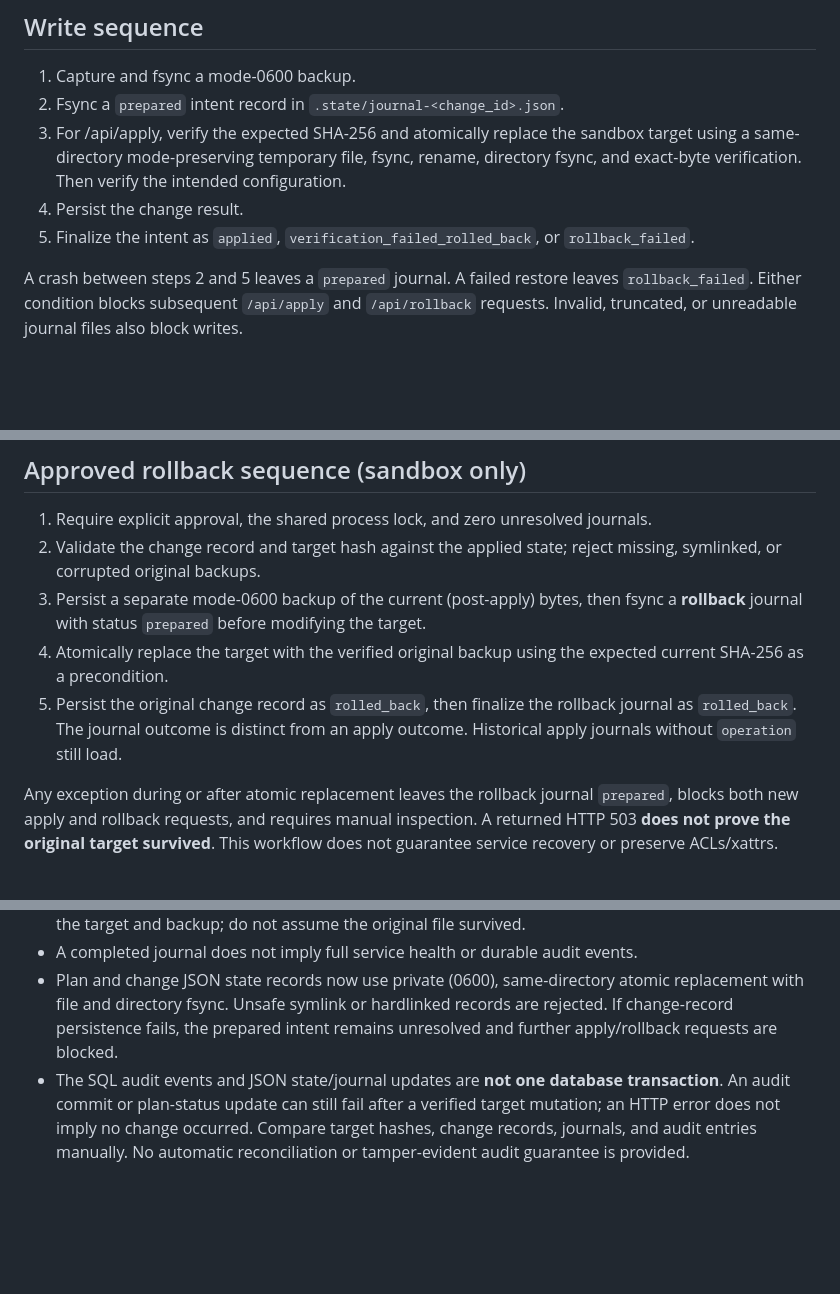
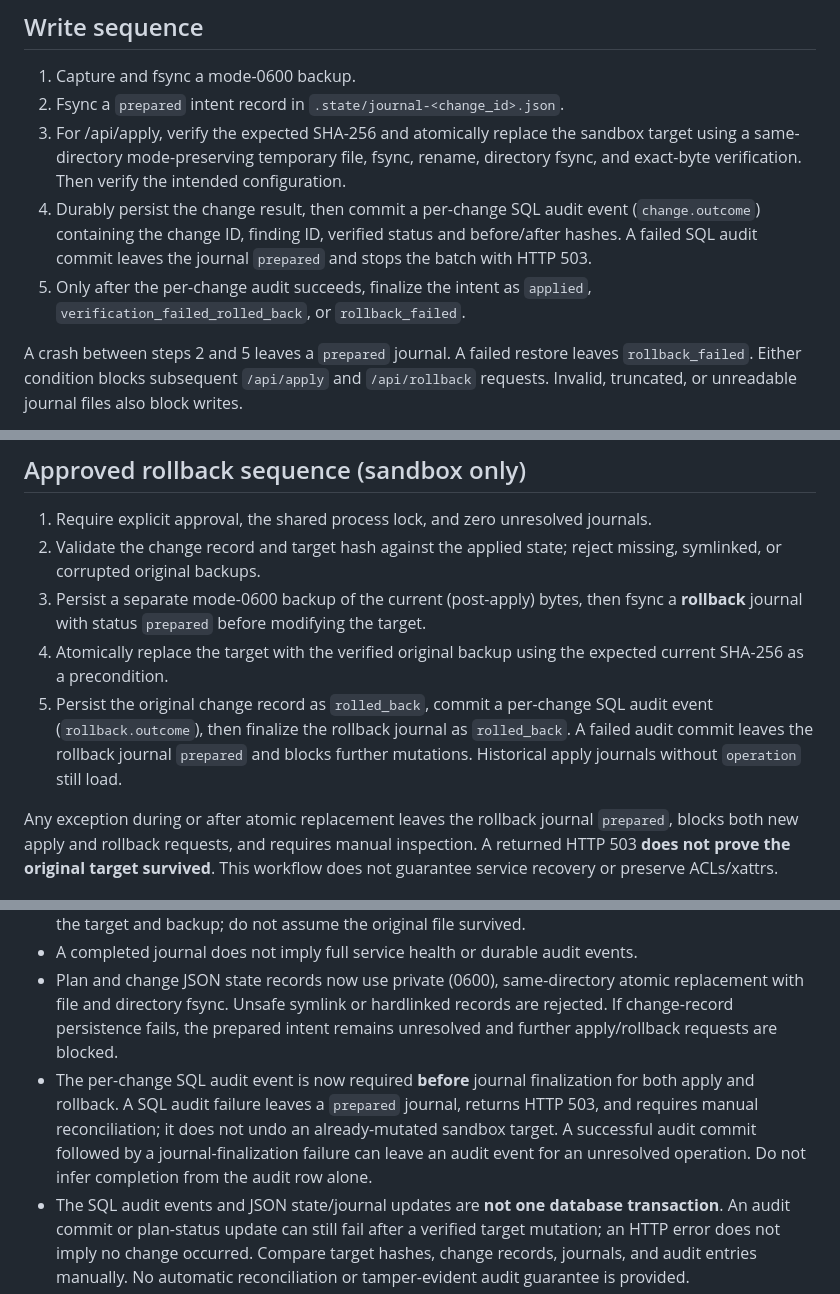
Before and after one commit to jatakara/ngwind, a Markdown page: remedyops-ai/RECOVERY.md, 3 parts joined by grey strips. Drawn GitHub-style; blank space fills up the shorter version.

Commit message:
docs(remedyops): document audit-before-finalize failure handling

```diff
--- a/remedyops-ai/RECOVERY.md
+++ b/remedyops-ai/RECOVERY.md
@@ -8,9 +8,12 @@ rollback mechanism. Do not use this prototype for unattended production changes.
 1. Capture and fsync a mode-0600 backup.
 2. Fsync a `prepared` intent record in `.state/journal-<change_id>.json`.
 3. For /api/apply, verify the expected SHA-256 and atomically replace the sandbox target using a same-directory mode-preserving temporary file, fsync, rename, directory fsync, and exact-byte verification. Then verify the intended configuration.
-4. Persist the change result.
-5. Finalize the intent as `applied`, `verification_failed_rolled_back`,
-   or `rollback_failed`.
+4. Durably persist the change result, then commit a per-change SQL audit event
+   (`change.outcome`) containing the change ID, finding ID, verified status and
+   before/after hashes. A failed SQL audit commit leaves the journal `prepared`
+   and stops the batch with HTTP 503.
+5. Only after the per-change audit succeeds, finalize the intent as `applied`,
+   `verification_failed_rolled_back`, or `rollback_failed`.
 
 A crash between steps 2 and 5 leaves a `prepared` journal. A failed restore
 leaves `rollback_failed`. Either condition blocks subsequent `/api/apply` and `/api/rollback`
@@ -35,9 +38,11 @@ recovery journal before any manual recovery. A successfully verified restore
    fsync a **rollback** journal with status `prepared` before modifying the target.
 4. Atomically replace the target with the verified original backup using the
    expected current SHA-256 as a precondition.
-5. Persist the original change record as `rolled_back`, then finalize the
-   rollback journal as `rolled_back`. The journal outcome is distinct from
-   an apply outcome. Historical apply journals without `operation` still load.
+5. Persist the original change record as `rolled_back`, commit a per-change
+   SQL audit event (`rollback.outcome`), then finalize the rollback journal as
+   `rolled_back`. A failed audit commit leaves the rollback journal `prepared`
+   and blocks further mutations. Historical apply journals without `operation`
+   still load.
 
 Any exception during or after atomic replacement leaves the rollback journal
 `prepared`, blocks both new apply and rollback requests, and requires manual
@@ -70,6 +75,12 @@ This workflow does not guarantee service recovery or preserve ACLs/xattrs.
   atomic replacement with file and directory fsync. Unsafe symlink or hardlinked
   records are rejected. If change-record persistence fails, the prepared intent
   remains unresolved and further apply/rollback requests are blocked.
+- The per-change SQL audit event is now required **before** journal finalization
+  for both apply and rollback. A SQL audit failure leaves a `prepared` journal,
+  returns HTTP 503, and requires manual reconciliation; it does not undo an
+  already-mutated sandbox target. A successful audit commit followed by a
+  journal-finalization failure can leave an audit event for an unresolved
+  operation. Do not infer completion from the audit row alone.
 - The SQL audit events and JSON state/journal updates are **not one database
   transaction**. An audit commit or plan-status update can still fail after a
   verified target mutation; an HTTP error does not imply no change occurred.
```
